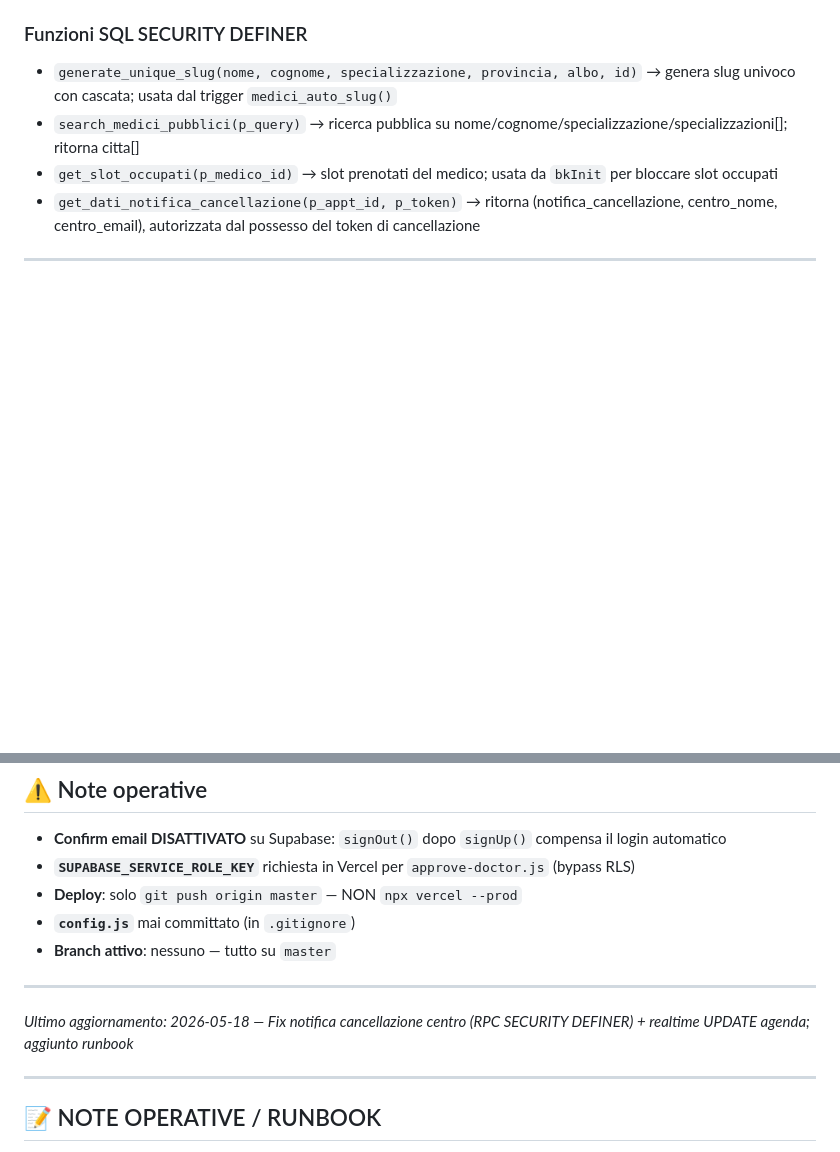
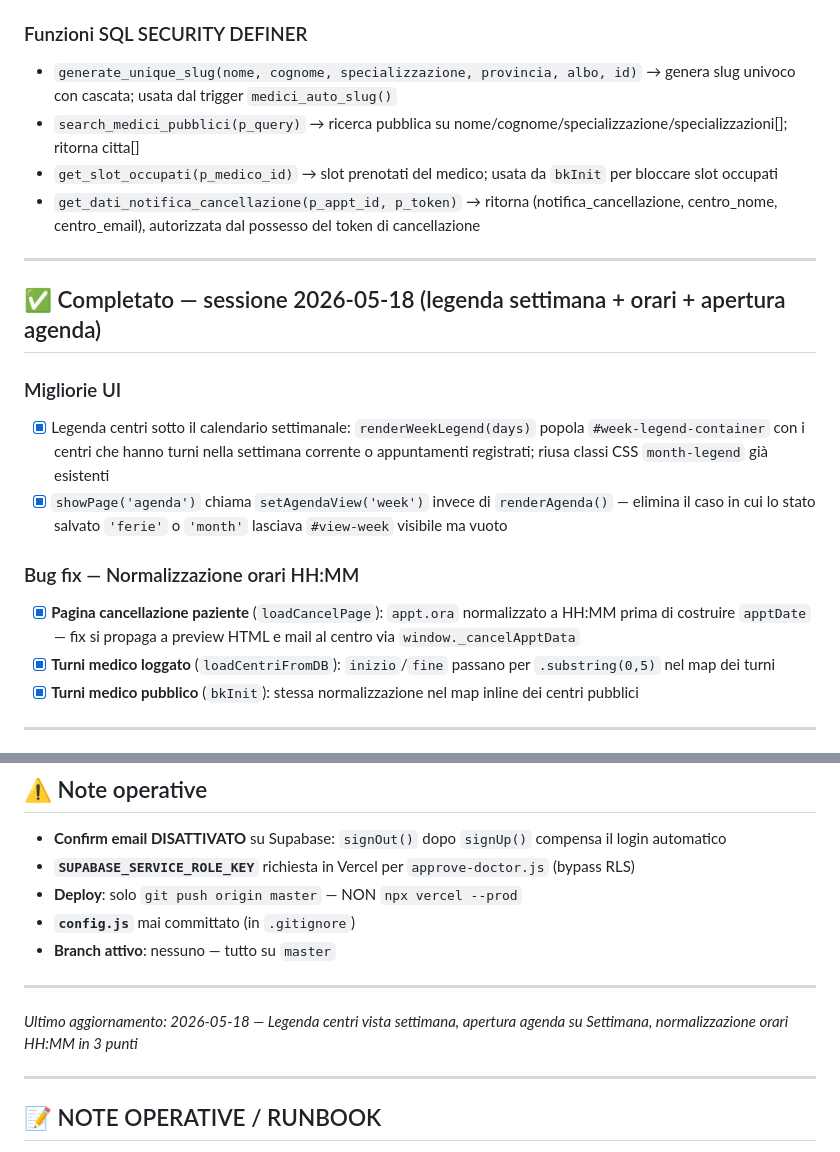
Before and after one commit to fabiocastaldo/medidesk, a Markdown page: TODO.md, 2 parts joined by grey strips. Drawn GitHub-style; blank space fills up the shorter version.

Commit message:
docs: aggiornamento TODO.md con fix 18/05 (legenda settimana + orari + agenda)
Co-Authored-By: Claude Sonnet 4.6 <noreply@anthropic.com>

```diff
--- a/TODO.md
+++ b/TODO.md
@@ -21,6 +21,19 @@
 - `search_medici_pubblici(p_query)` → ricerca pubblica su nome/cognome/specializzazione/specializzazioni[]; ritorna citta[]
 - `get_slot_occupati(p_medico_id)` → slot prenotati del medico; usata da `bkInit` per bloccare slot occupati
 - `get_dati_notifica_cancellazione(p_appt_id, p_token)` → ritorna (notifica_cancellazione, centro_nome, centro_email), autorizzata dal possesso del token di cancellazione
+
+---
+
+## ✅ Completato — sessione 2026-05-18 (legenda settimana + orari + apertura agenda)
+
+### Migliorie UI
+- [x] Legenda centri sotto il calendario settimanale: `renderWeekLegend(days)` popola `#week-legend-container` con i centri che hanno turni nella settimana corrente o appuntamenti registrati; riusa classi CSS `month-legend` già esistenti
+- [x] `showPage('agenda')` chiama `setAgendaView('week')` invece di `renderAgenda()` — elimina il caso in cui lo stato salvato `'ferie'` o `'month'` lasciava `#view-week` visibile ma vuoto
+
+### Bug fix — Normalizzazione orari HH:MM
+- [x] **Pagina cancellazione paziente** (`loadCancelPage`): `appt.ora` normalizzato a HH:MM prima di costruire `apptDate` — fix si propaga a preview HTML e mail al centro via `window._cancelApptData`
+- [x] **Turni medico loggato** (`loadCentriFromDB`): `inizio`/`fine` passano per `.substring(0,5)` nel map dei turni
+- [x] **Turni medico pubblico** (`bkInit`): stessa normalizzazione nel map inline dei centri pubblici
 
 ---
 
@@ -246,7 +259,7 @@
 
 ---
 
-*Ultimo aggiornamento: 2026-05-18 — Fix notifica cancellazione centro (RPC SECURITY DEFINER) + realtime UPDATE agenda; aggiunto runbook*
+*Ultimo aggiornamento: 2026-05-18 — Legenda centri vista settimana, apertura agenda su Settimana, normalizzazione orari HH:MM in 3 punti*
 
 ---
 
```
